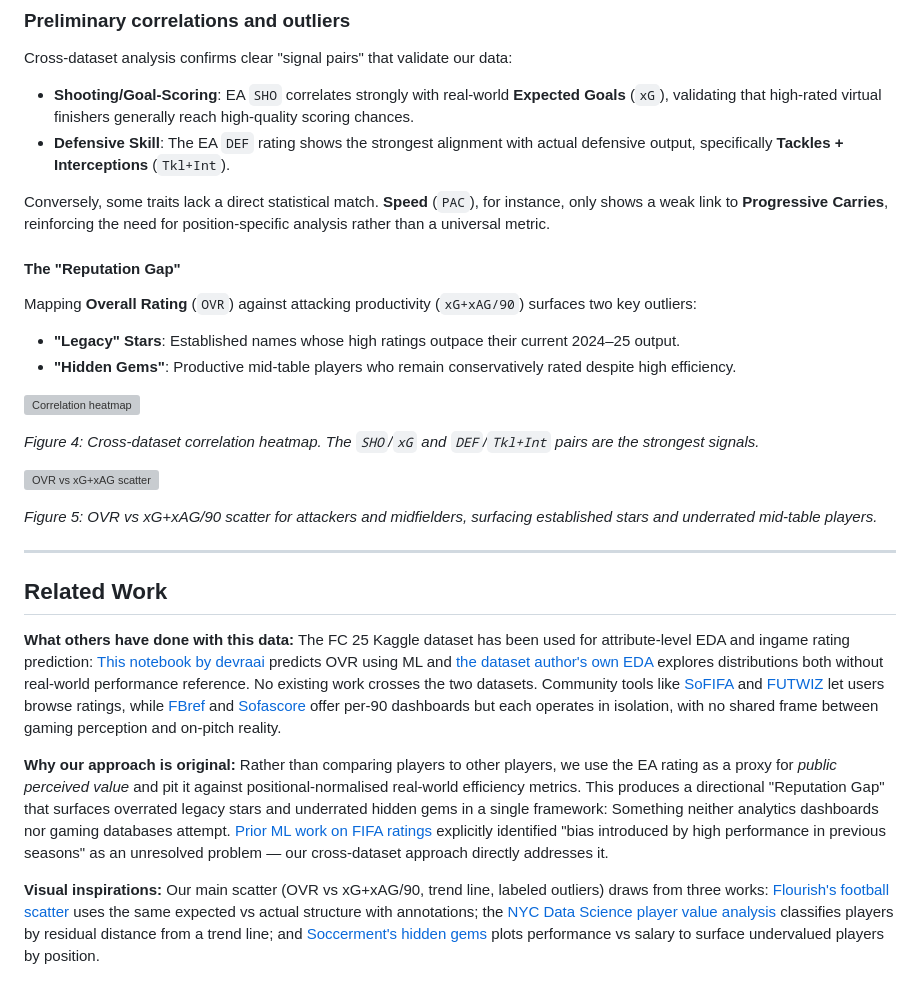
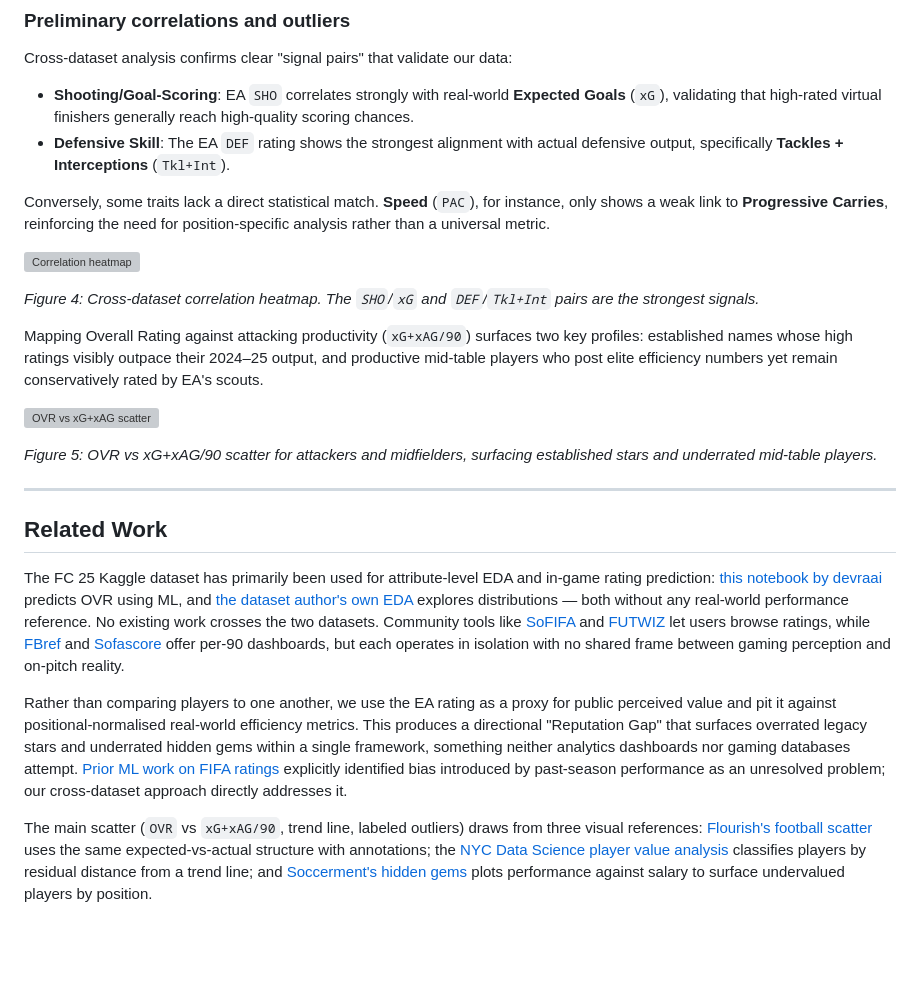
Before and after one commit to com-480-data-visualization/Tito-Data-Viz, a Markdown page: Milestone 1.md, the part around one of its changes. GitHub-like rendering; blank space fills up the shorter version; grey boxes are pictures that could not be loaded.

```diff
--- a/Milestone 1.md
+++ b/Milestone 1.md
@@ -81,15 +70,12 @@ Cross-dataset analysis confirms clear "signal pairs" that validate our data:
 
 Conversely, some traits lack a direct statistical match. **Speed** (`PAC`), for instance, only shows a weak link to **Progressive Carries**, reinforcing the need for position-specific analysis rather than a universal metric.
 
-#### The "Reputation Gap"
-
-Mapping **Overall Rating** (`OVR`) against attacking productivity (`xG+xAG/90`) surfaces two key outliers:
-* **"Legacy" Stars**: Established names whose high ratings outpace their current 2024–25 output.
-* **"Hidden Gems"**: Productive mid-table players who remain conservatively rated despite high efficiency.
 
 ![Correlation heatmap](https://github.com/user-attachments/assets/a31761e6-73c1-4b2d-bac4-05dfd5df5e8c)
 
 *Figure 4: Cross-dataset correlation heatmap. The `SHO`/`xG` and `DEF`/`Tkl+Int` pairs are the strongest signals.*
+
+Mapping Overall Rating against attacking productivity (`xG+xAG/90`) surfaces two key profiles: established names whose high ratings visibly outpace their 2024–25 output, and productive mid-table players who post elite efficiency numbers yet remain conservatively rated by EA's scouts.
 
 ![OVR vs xG+xAG scatter](https://github.com/user-attachments/assets/a3f3854b-2139-4452-aa0b-bca07618ab67)
 
@@ -99,8 +85,8 @@ Mapping **Overall Rating** (`OVR`) against attacking productivity (`xG+xAG/90`)
 
 ## Related Work
 
-**What others have done with this data:** The FC 25 Kaggle dataset has been used for attribute-level EDA and ingame rating prediction: [This notebook by devraai](https://www.kaggle.com/code/devraai/ea-sports-fc-25-player-data-analysis-and-predic) predicts OVR using ML and [the dataset author's own EDA](https://www.kaggle.com/code/nyagami/exploratory-data-analysis-of-the-fc-25-dataset) explores distributions both without real-world performance reference. No existing work crosses the two datasets. Community tools like [SoFIFA](https://sofifa.com) and [FUTWIZ](https://www.futwiz.com) let users browse ratings, while [FBref](https://fbref.com) and [Sofascore](https://www.sofascore.com) offer per-90 dashboards but each operates in isolation, with no shared frame between gaming perception and on-pitch reality.
+The FC 25 Kaggle dataset has primarily been used for attribute-level EDA and in-game rating prediction: [this notebook by devraai](https://www.kaggle.com/code/devraai/ea-sports-fc-25-player-data-analysis-and-predic) predicts OVR using ML, and [the dataset author's own EDA](https://www.kaggle.com/code/nyagami/exploratory-data-analysis-of-the-fc-25-dataset) explores distributions — both without any real-world performance reference. No existing work crosses the two datasets. Community tools like [SoFIFA](https://sofifa.com) and [FUTWIZ](https://www.futwiz.com) let users browse ratings, while [FBref](https://fbref.com) and [Sofascore](https://www.sofascore.com) offer per-90 dashboards, but each operates in isolation with no shared frame between gaming perception and on-pitch reality.
 
-**Why our approach is original:** Rather than comparing players to other players, we use the EA rating as a proxy for *public perceived value* and pit it against positional-normalised real-world efficiency metrics. This produces a directional "Reputation Gap" that surfaces overrated legacy stars and underrated hidden gems in a single framework: Something neither analytics dashboards nor gaming databases attempt. [Prior ML work on FIFA ratings](https://brentclaypool.com/2021/06/03/machine-learning-analysis-of-ea-sports-fifa/) explicitly identified "bias introduced by high performance in previous seasons" as an unresolved problem — our cross-dataset approach directly addresses it.
+Rather than comparing players to one another, we use the EA rating as a proxy for public perceived value and pit it against positional-normalised real-world efficiency metrics. This produces a directional "Reputation Gap" that surfaces overrated legacy stars and underrated hidden gems within a single framework, something neither analytics dashboards nor gaming databases attempt. [Prior ML work on FIFA ratings](https://brentclaypool.com/2021/06/03/machine-learning-analysis-of-ea-sports-fifa/) explicitly identified bias introduced by past-season performance as an unresolved problem; our cross-dataset approach directly addresses it.
 
-**Visual inspirations:** Our main scatter (OVR vs xG+xAG/90, trend line, labeled outliers) draws from three works: [Flourish's football scatter](https://flourish.studio/blog/world-cup-euros-football-data-visualization/) uses the same expected vs actual structure with annotations; the [NYC Data Science player value analysis](https://nycdatascience.com/blog/student-works/identifying-overvalued-and-undervalued-soccer-players-relative-to-in-season-performance/) classifies players by residual distance from a trend line; and [Soccerment's hidden gems](https://soccerment.com/looking-for-hidden-gems/) plots performance vs salary to surface undervalued players by position.
+The main scatter (`OVR` vs `xG+xAG/90`, trend line, labeled outliers) draws from three visual references: [Flourish's football scatter](https://flourish.studio/blog/world-cup-euros-football-data-visualization/) uses the same expected-vs-actual structure with annotations; the [NYC Data Science player value analysis](https://nycdatascience.com/blog/student-works/identifying-overvalued-and-undervalued-soccer-players-relative-to-in-season-performance/) classifies players by residual distance from a trend line; and [Soccerment's hidden gems](https://soccerment.com/looking-for-hidden-gems/) plots performance against salary to surface undervalued players by position.
```
Also changed, not shown: other parts of Milestone 1.md (+7 -18 lines).
